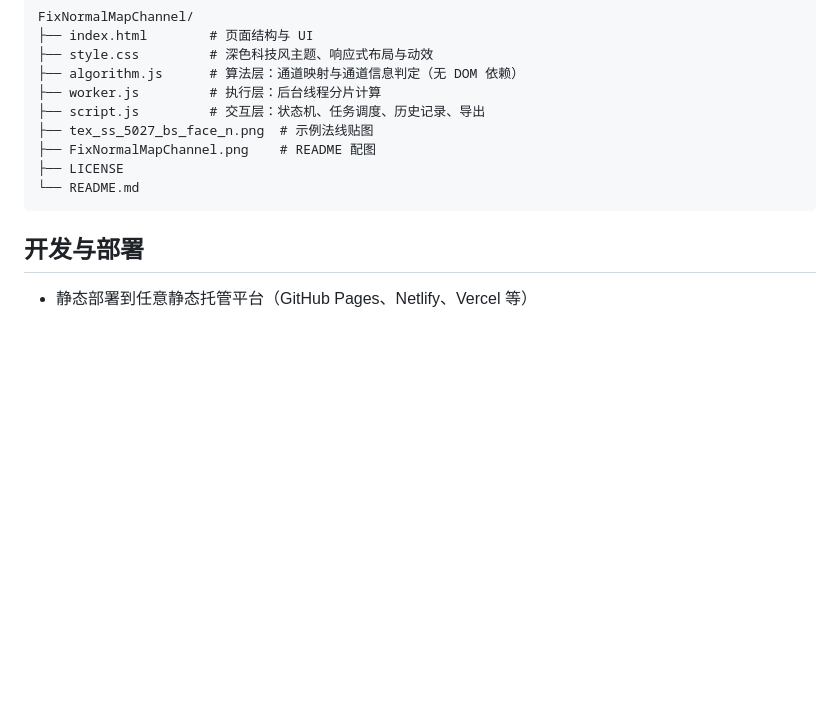
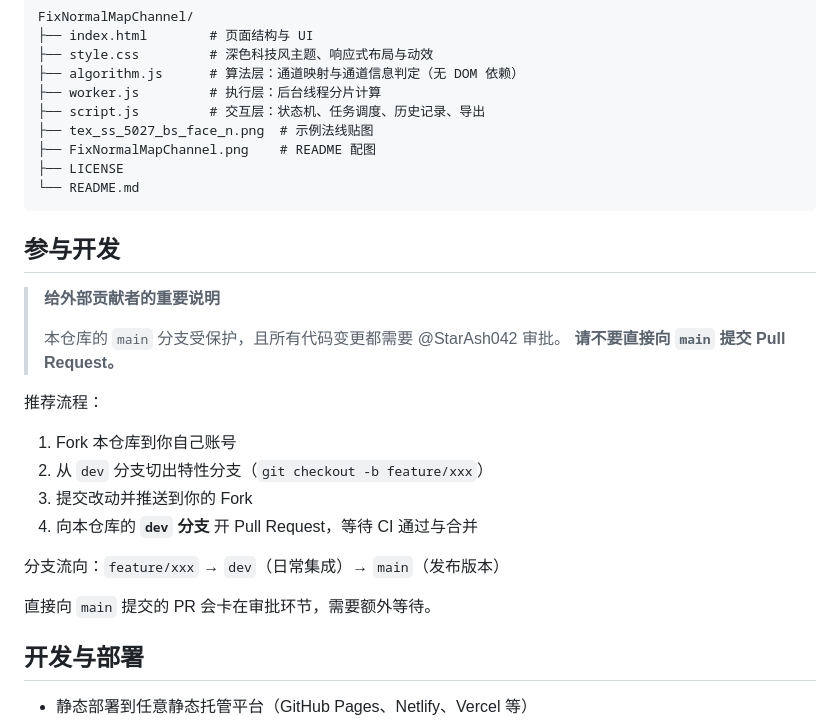
Before and after one commit to StarAsh042/fix-normalmap-channel, a Markdown page: README.md, the part around the change. GitHub-like rendering; blank space fills up the shorter version.

Commit message:
docs: 新增贡献指南，明确外部贡献者应向 dev 提交 PR

````diff
--- a/README.md
+++ b/README.md
@@ -74,6 +74,23 @@ FixNormalMapChannel/
 └── README.md
 ```
 
+## 参与开发
+
+> **给外部贡献者的重要说明**
+>
+> 本仓库的 `main` 分支受保护，且所有代码变更都需要 @StarAsh042 审批。
+> **请不要直接向 `main` 提交 Pull Request。**
+
+推荐流程：
+
+1. Fork 本仓库到你自己账号
+2. 从 `dev` 分支切出特性分支（`git checkout -b feature/xxx`）
+3. 提交改动并推送到你的 Fork
+4. 向本仓库的 **`dev` 分支** 开 Pull Request，等待 CI 通过与合并
+
+分支流向：`feature/xxx` → `dev`（日常集成）→ `main`（发布版本）
+
+直接向 `main` 提交的 PR 会卡在审批环节，需要额外等待。
 ## 开发与部署
 - 静态部署到任意静态托管平台（GitHub Pages、Netlify、Vercel 等）
 - 或本地运行任意静态服务器（如 `http-server`, `python -m http.server`）
````
